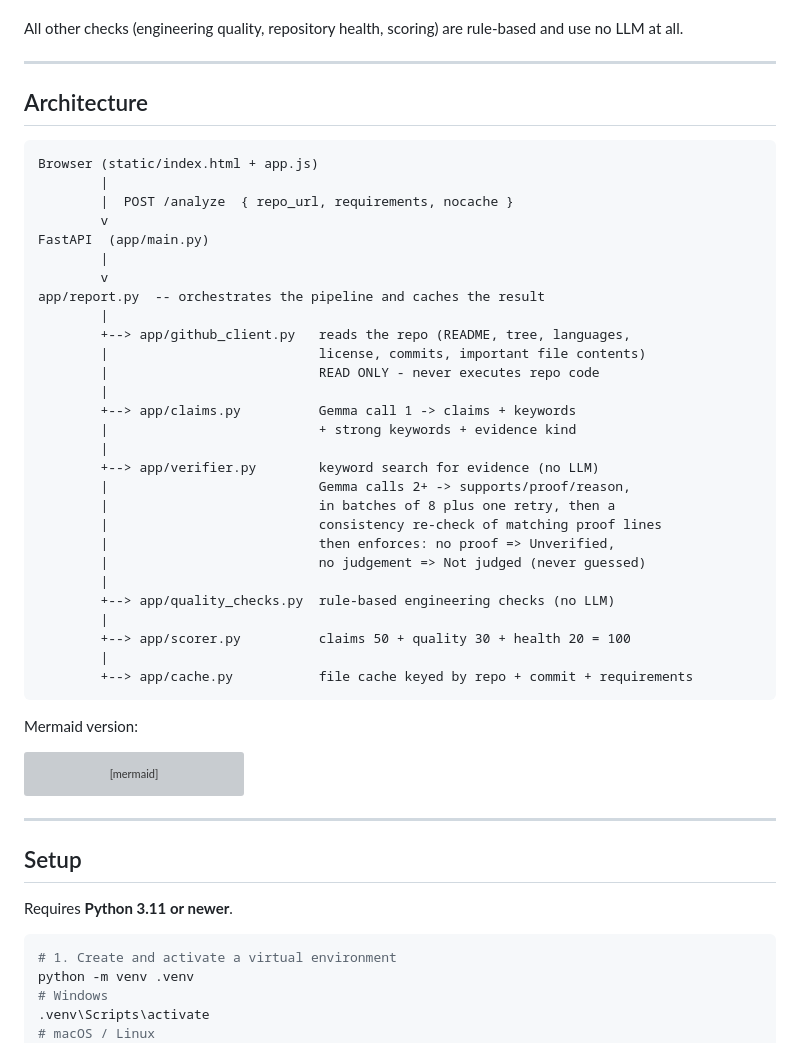
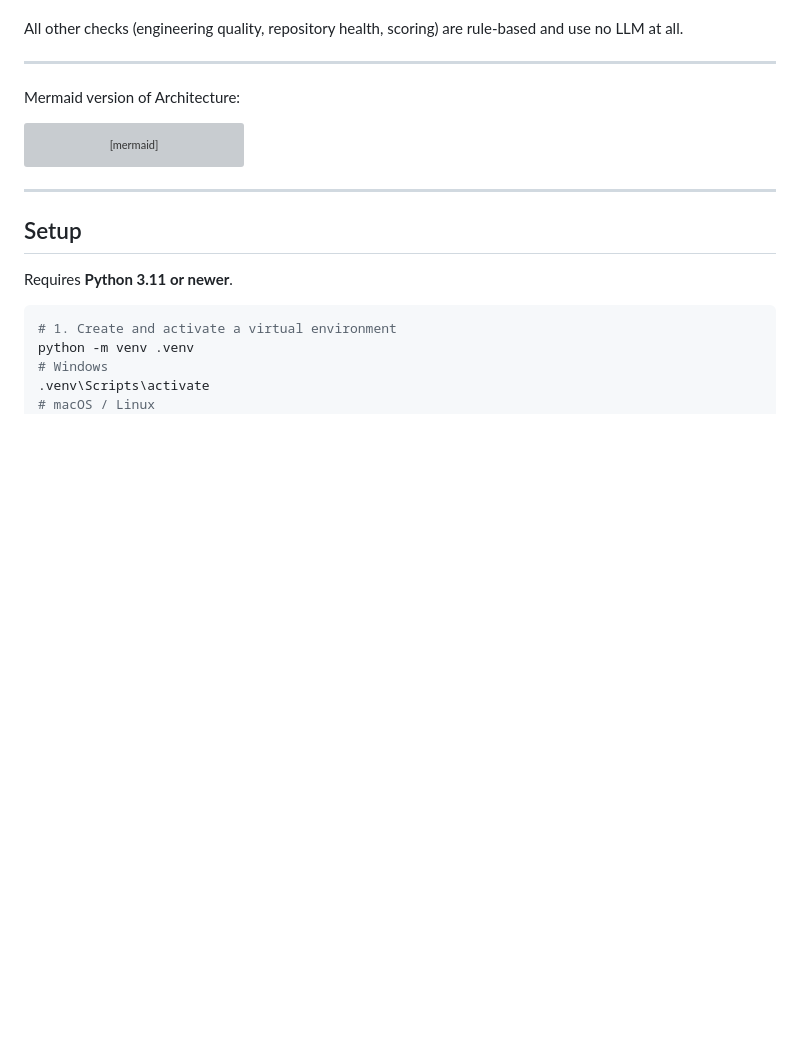
Before and after one commit to ishh-g/repojudge, a Markdown page: README.md, the part around one of its changes. Drawn GitHub-style; blank space fills up the shorter version; grey boxes are pictures that could not be loaded.

````diff
--- a/README.md
+++ b/README.md
@@ -95,40 +95,8 @@ rule-based and use no LLM at all.
 
 ---
 
-## Architecture
 
-```
-Browser (static/index.html + app.js)
-        |
-        |  POST /analyze  { repo_url, requirements, nocache }
-        v
-FastAPI  (app/main.py)
-        |
-        v
-app/report.py  -- orchestrates the pipeline and caches the result
-        |
-        +--> app/github_client.py   reads the repo (README, tree, languages,
-        |                           license, commits, important file contents)
-        |                           READ ONLY - never executes repo code
-        |
-        +--> app/claims.py          Gemma call 1 -> claims + keywords
-        |                           + strong keywords + evidence kind
-        |
-        +--> app/verifier.py        keyword search for evidence (no LLM)
-        |                           Gemma calls 2+ -> supports/proof/reason,
-        |                           in batches of 8 plus one retry, then a
-        |                           consistency re-check of matching proof lines
-        |                           then enforces: no proof => Unverified,
-        |                           no judgement => Not judged (never guessed)
-        |
-        +--> app/quality_checks.py  rule-based engineering checks (no LLM)
-        |
-        +--> app/scorer.py          claims 50 + quality 30 + health 20 = 100
-        |
-        +--> app/cache.py           file cache keyed by repo + commit + requirements
-```
-
-Mermaid version:
+Mermaid version of Architecture:
 
 ```mermaid
 flowchart TD
````
Also changed, not shown: other parts of README.md (+0 -56 lines).
